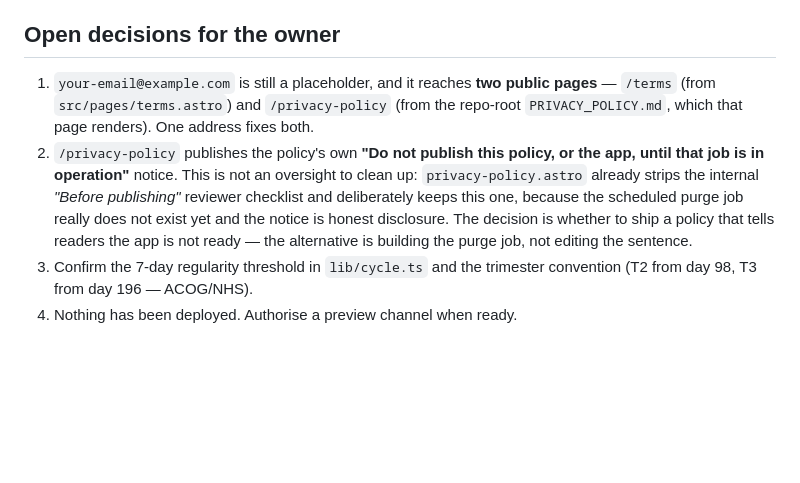
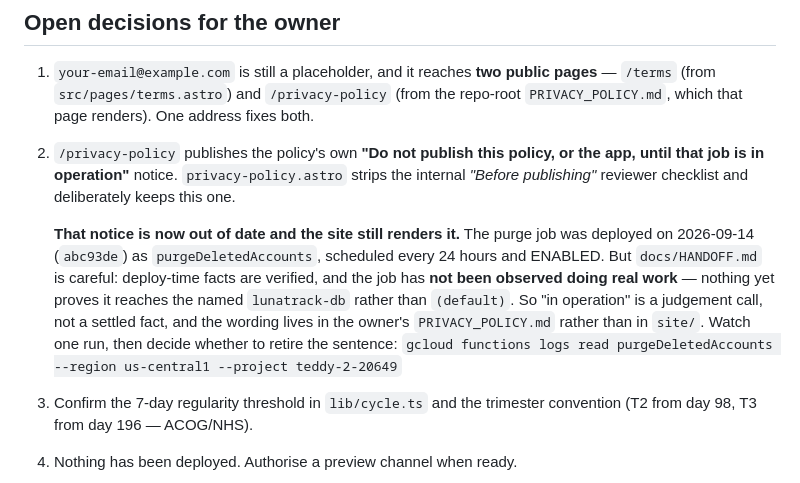
Before and after one commit to noumanzindani/menstrul-cycle, a Markdown page: site/README.md, the part around the change. Drawn GitHub-style; blank space fills up the shorter version.

Commit message:
docs(site): the purge job shipped, so decision 2 was stale
README said the scheduled purge job "genuinely does not exist yet" and
that the policy's do-not-publish notice was therefore honest disclosure.
abc93de deployed it the same day, so that reading is wrong.

Deliberately NOT rewritten as "resolved". docs/HANDOFF.md records that the
job has never been observed doing real work, and that nothing yet proves
it reaches the named lunatrack-db rather than (default) — the exact silent
failure its own LUNA_DATABASE_ID comment exists to prevent. Deployed and
in operation are different claims, and the public policy asserts the
second one.

PRIVACY_POLICY.md is untouched: it is the owner's legal text, the notice
is still rendering on /privacy-policy, and retiring it is a decision to
take after watching a run, not a documentation edit.

Co-Authored-By: Claude Opus 5 (1M context) <noreply@anthropic.com>
Claude-Session: https://claude.ai/code/session_01AtUTJY2GPnvBsaPVvEW7dE

```diff
--- a/site/README.md
+++ b/site/README.md
@@ -218,12 +218,17 @@ git clone --depth 1 https://github.com/iart-ai/motion-design-skills.git
    `/terms` (from `src/pages/terms.astro`) and `/privacy-policy` (from the repo-root
    `PRIVACY_POLICY.md`, which that page renders). One address fixes both.
 2. `/privacy-policy` publishes the policy's own **"Do not publish this policy, or the app,
-   until that job is in operation"** notice. This is not an oversight to clean up:
-   `privacy-policy.astro` already strips the internal *"Before publishing"* reviewer
-   checklist and deliberately keeps this one, because the scheduled purge job really does
-   not exist yet and the notice is honest disclosure. The decision is whether to ship a
-   policy that tells readers the app is not ready — the alternative is building the purge
-   job, not editing the sentence.
+   until that job is in operation"** notice. `privacy-policy.astro` strips the internal
+   *"Before publishing"* reviewer checklist and deliberately keeps this one.
+
+   **That notice is now out of date and the site still renders it.** The purge job was
+   deployed on 2026-09-14 (`abc93de`) as `purgeDeletedAccounts`, scheduled every 24 hours
+   and ENABLED. But `docs/HANDOFF.md` is careful: deploy-time facts are verified, and the
+   job has **not been observed doing real work** — nothing yet proves it reaches the named
+   `lunatrack-db` rather than `(default)`. So "in operation" is a judgement call, not a
+   settled fact, and the wording lives in the owner's `PRIVACY_POLICY.md` rather than in
+   `site/`. Watch one run, then decide whether to retire the sentence:
+   `gcloud functions logs read purgeDeletedAccounts --region us-central1 --project teddy-2-20649`
 3. Confirm the 7-day regularity threshold in `lib/cycle.ts` and the trimester convention
    (T2 from day 98, T3 from day 196 — ACOG/NHS).
 4. Nothing has been deployed. Authorise a preview channel when ready.
```
